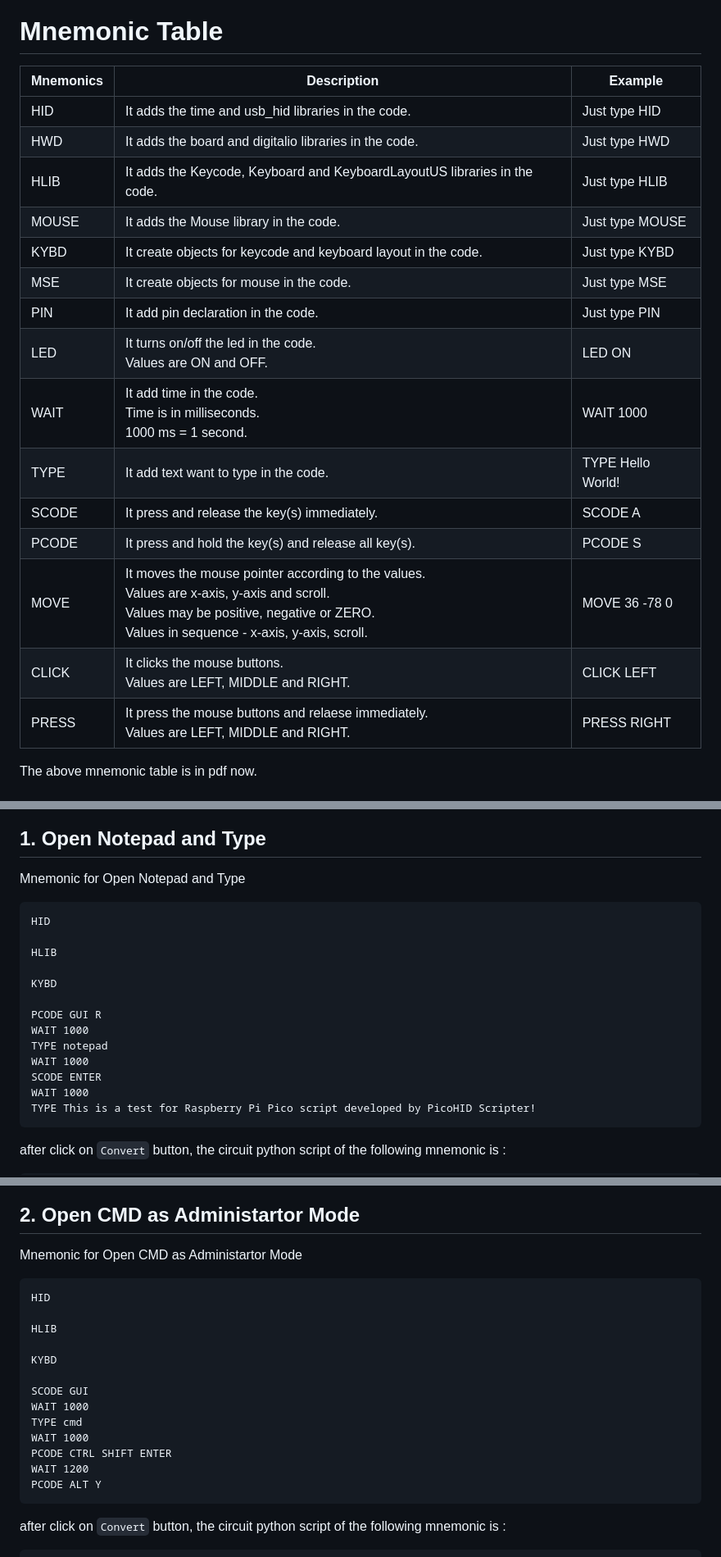
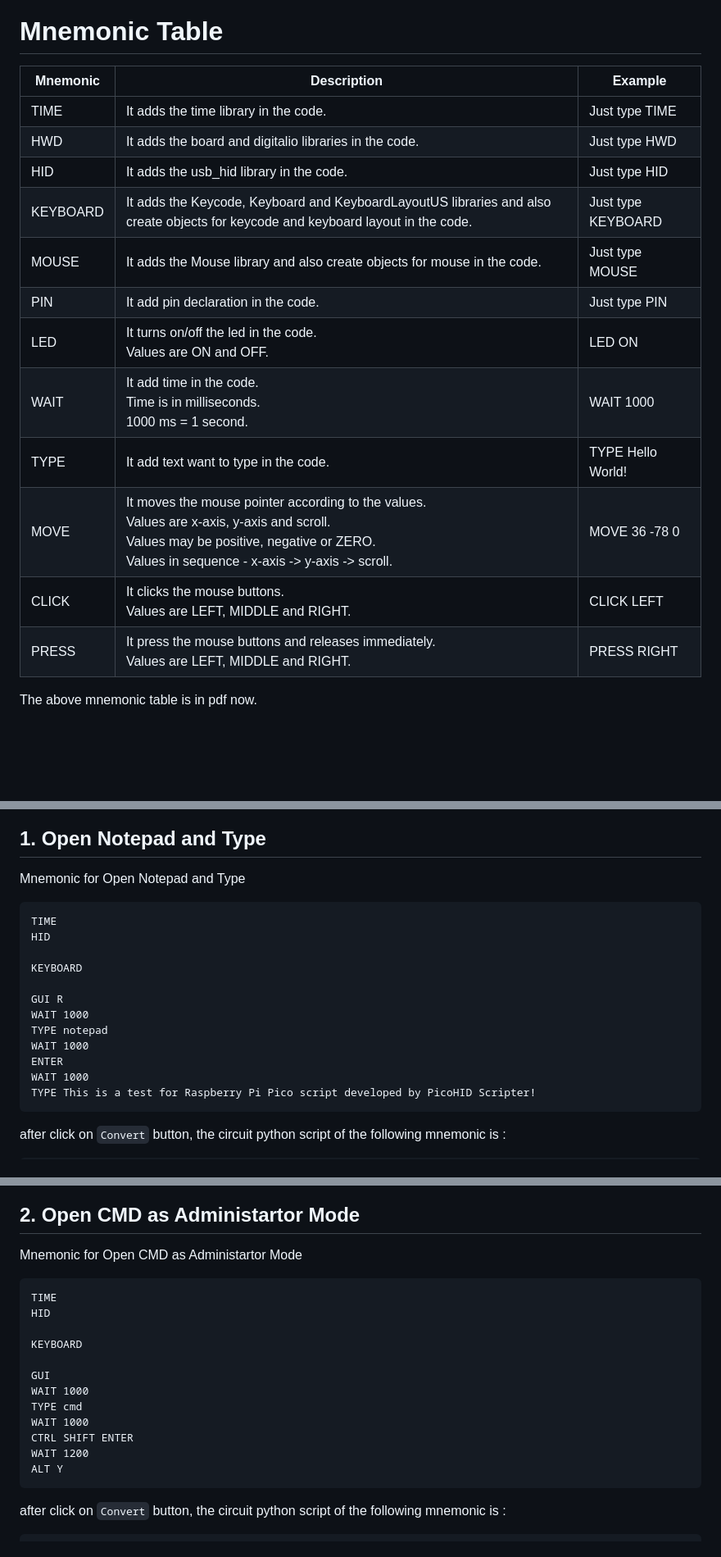
Before and after one commit to wirebits/PicoHID-Scripter, a Markdown page: README.md, 3 parts joined by grey strips. Shown: that part at 82% size. GitHub-like rendering; blank space fills up the shorter version.

````diff
--- a/README.md
+++ b/README.md
@@ -65,23 +51,20 @@ pip3 install -r requirements.txt
 - Waveshare RP2040 Zero
 
 # Mnemonic Table
-| Mnemonics | Description | Example  |
-|-----------|-------------|----------|
-| HID       | It adds the time and usb_hid libraries in the code.     | Just type HID     |
-| HWD       | It adds the board and digitalio libraries in the code.  | Just type HWD     |
-| HLIB      | It adds the Keycode, Keyboard and KeyboardLayoutUS libraries in the code.| Just type HLIB|
-| MOUSE     | It adds the Mouse library in the code.| Just type MOUSE|
-| KYBD		| It create objects for keycode and keyboard layout in the code.| Just type KYBD|
-| MSE       | It create objects for mouse in the code.| Just type MSE|
-| PIN       | It add pin declaration in the code.| Just type PIN|
-| LED       | It turns on/off the led in the code.<br>Values are ON and OFF.| LED ON|
-| WAIT      | It add time in the code.<br>Time is in milliseconds.<br>1000 ms = 1 second.| WAIT 1000|
-| TYPE      | It add text want to type in the code.| TYPE Hello World!|
-| SCODE     | It press and release the key(s) immediately.| SCODE A|
-| PCODE     | It press and hold the key(s) and release all key(s).| PCODE S|
-| MOVE      | It moves the mouse pointer according to the values.<br>Values are x-axis, y-axis and scroll.<br> Values may be positive, negative or ZERO.<br>Values in sequence - x-axis, y-axis, scroll.| MOVE 36 -78 0|
-| CLICK     | It clicks the mouse buttons.<br>Values are LEFT, MIDDLE and RIGHT.| CLICK LEFT|
-| PRESS     | It press the mouse buttons and relaese immediately.<br>Values are LEFT, MIDDLE and RIGHT.| PRESS RIGHT|
+| Mnemonic | Description                                                                                                                                                                                   | Example                            |
+|----------|-----------------------------------------------------------------------------------------------------------------------------------------------------------------------------------------------|------------------------------------|
+| TIME     | It adds the time library in the code.                                                                                                                                                         | Just type TIME                     |
+| HWD      | It adds the board and digitalio libraries in the code.                                                                                                                                        | Just type HWD                      |
+| HID      | It adds the usb_hid library in the code.                                                                                                                                                      | Just type HID                      |
+| KEYBOARD | It adds the Keycode, Keyboard and KeyboardLayoutUS libraries and also create objects for keycode and keyboard layout in the code.                                                             | Just type KEYBOARD                 |
+| MOUSE    | It adds the Mouse library and also create objects for mouse in the code.                                                                                                                      | Just type MOUSE                    |
+| PIN      | It add pin declaration in the code.                                                                                                                                                           | Just type PIN                      |
+| LED      | It turns on/off the led in the code.<br>Values are ON and OFF.                                                                                                                                | LED ON                             |
+| WAIT     | It add time in the code.<br>Time is in milliseconds.<br>1000 ms = 1 second.                                                                                                                   | WAIT 1000                          |
+| TYPE     | It add text want to type in the code.                                                                                                                                                         | TYPE Hello World!                  |
+| MOVE     | It moves the mouse pointer according to the values.<br>Values are x-axis, y-axis and scroll.<br>Values may be positive, negative or ZERO.<br>Values in sequence - x-axis -> y-axis -> scroll. | MOVE 36 -78 0                      |
+| CLICK    | It clicks the mouse buttons.<br>Values are LEFT, MIDDLE and RIGHT.                                                                                                                            | CLICK LEFT                         |
+| PRESS    | It press the mouse buttons and releases immediately.<br>Values are LEFT, MIDDLE and RIGHT.                                                                                                    | PRESS RIGHT                        |
 
 The above mnemonic table is in pdf now.
 
@@ -125,17 +108,16 @@ The above mnemonic table is in pdf now.
 Mnemonic for Open Notepad and Type
 
 ```
+TIME
 HID
 
-HLIB
+KEYBOARD
 
-KYBD
-
-PCODE GUI R
+GUI R
 WAIT 1000
 TYPE notepad
 WAIT 1000
-SCODE ENTER
+ENTER
 WAIT 1000
 TYPE This is a test for Raspberry Pi Pico script developed by PicoHID Scripter!
 ```
@@ -167,19 +149,18 @@ Just copy this code and paste it in the `code.py` file in the `CIRCUITPY`.
 Mnemonic for Open CMD as Administartor Mode
 
 ```
+TIME
 HID
 
-HLIB
+KEYBOARD
 
-KYBD
-
-SCODE GUI
+GUI
 WAIT 1000
 TYPE cmd
 WAIT 1000
-PCODE CTRL SHIFT ENTER
+CTRL SHIFT ENTER
 WAIT 1200
-PCODE ALT Y
+ALT Y
 ```
 after click on `Convert` button, the circuit python script of the following mnemonic is :
 
````
Also changed, not shown: other parts of README.md (+16 -31 lines).
